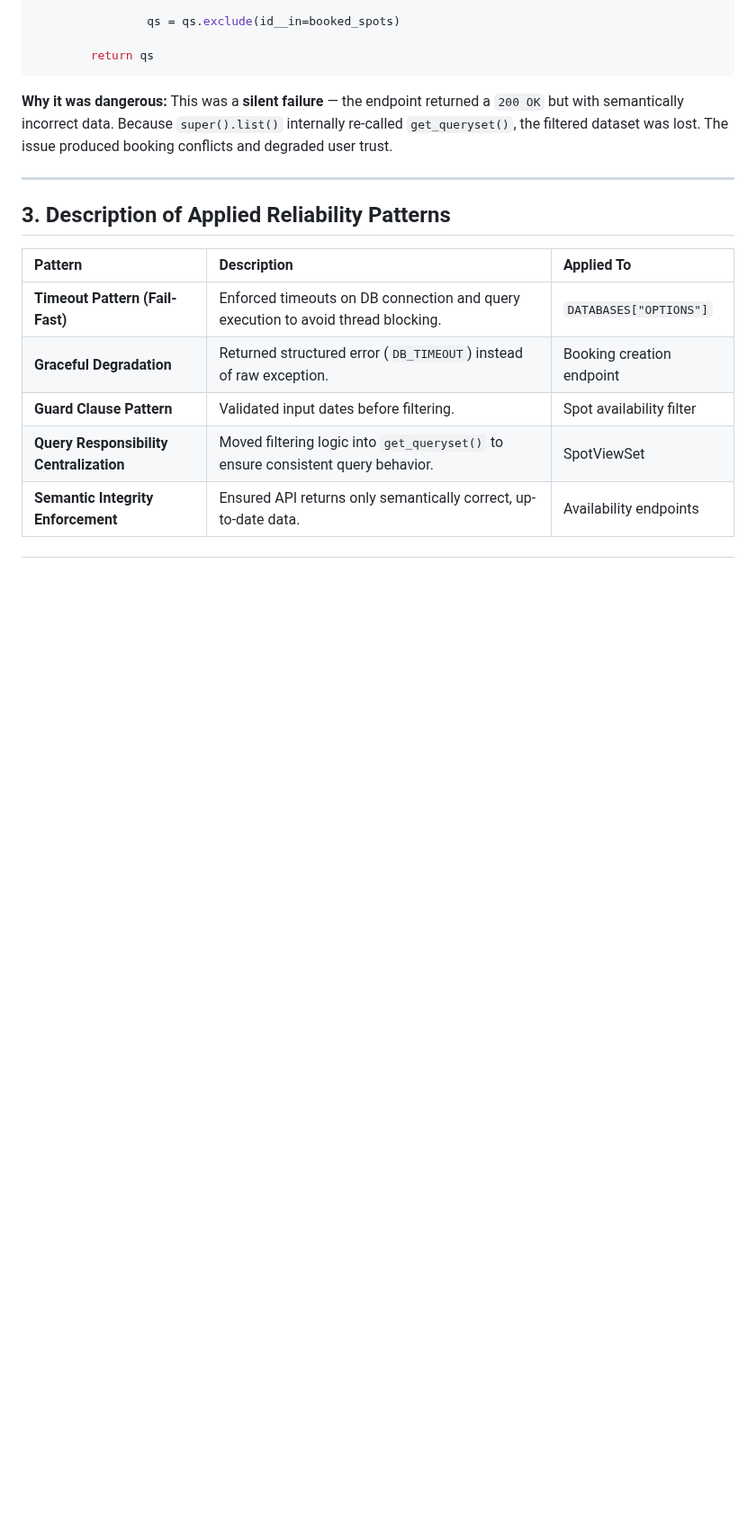
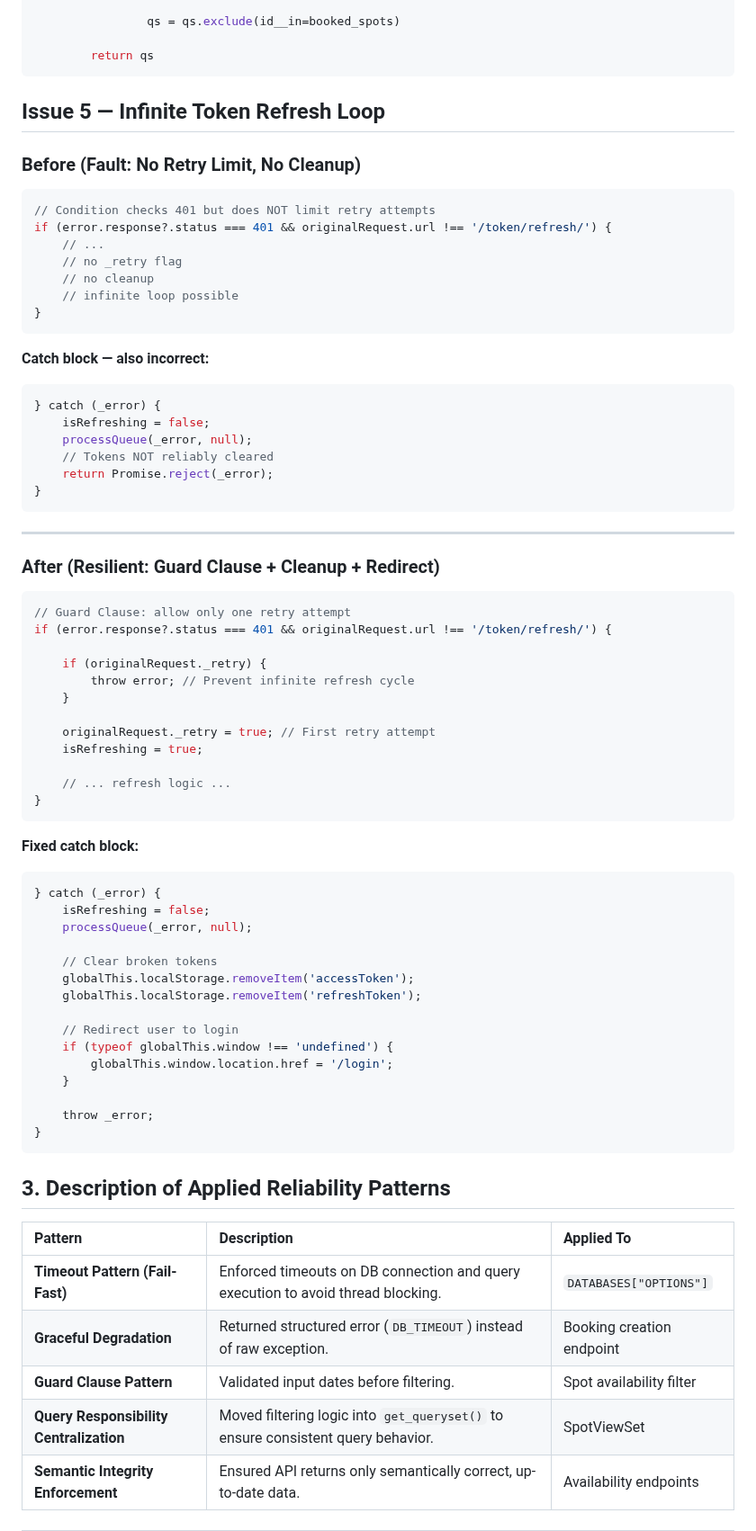
Before and after one commit to ukma-cs-ssdm-2025/team-bottleneck, a Markdown page: docs/reliability/reliability-report.md, the part around one of its changes. Shown at 90% size. Drawn GitHub-style; blank space fills up the shorter version.

Commit message:
docs: Update reliability-report.md, added issue 5

````diff
--- a/docs/reliability/reliability-report.md
+++ b/docs/reliability/reliability-report.md
@@ -129,12 +131,72 @@ class SpotViewSet(...):
         return qs
 ```
 
-**Why it was dangerous:**
-This was a **silent failure** — the endpoint returned a `200 OK` but with semantically incorrect data.
-Because `super().list()` internally re-called `get_queryset()`, the filtered dataset was lost.
-The issue produced booking conflicts and degraded user trust.
+##  Issue 5 — Infinite Token Refresh Loop
+
+
+###  Before (Fault: No Retry Limit, No Cleanup)
+
+```javascript
+// Condition checks 401 but does NOT limit retry attempts
+if (error.response?.status === 401 && originalRequest.url !== '/token/refresh/') {
+    // ...
+    // no _retry flag
+    // no cleanup
+    // infinite loop possible
+}
+```
+
+**Catch block — also incorrect:**
+
+```javascript
+} catch (_error) {
+    isRefreshing = false;
+    processQueue(_error, null);
+    // Tokens NOT reliably cleared
+    return Promise.reject(_error);
+}
+```
 
 ---
+
+### After (Resilient: Guard Clause + Cleanup + Redirect)
+
+```javascript
+// Guard Clause: allow only one retry attempt
+if (error.response?.status === 401 && originalRequest.url !== '/token/refresh/') {
+
+    if (originalRequest._retry) {
+        throw error; // Prevent infinite refresh cycle
+    }
+
+    originalRequest._retry = true; // First retry attempt
+    isRefreshing = true;
+
+    // ... refresh logic ...
+}
+```
+
+**Fixed catch block:**
+
+```javascript
+} catch (_error) {
+    isRefreshing = false;
+    processQueue(_error, null);
+
+    // Clear broken tokens
+    globalThis.localStorage.removeItem('accessToken');
+    globalThis.localStorage.removeItem('refreshToken');
+
+    // Redirect user to login
+    if (typeof globalThis.window !== 'undefined') {
+        globalThis.window.location.href = '/login';
+    }
+
+    throw _error;
+}
+```
+
+
 
 ## 3. Description of Applied Reliability Patterns
 
````
Also changed, not shown: other parts of docs/reliability/reliability-report.md (+8 -6 lines).
